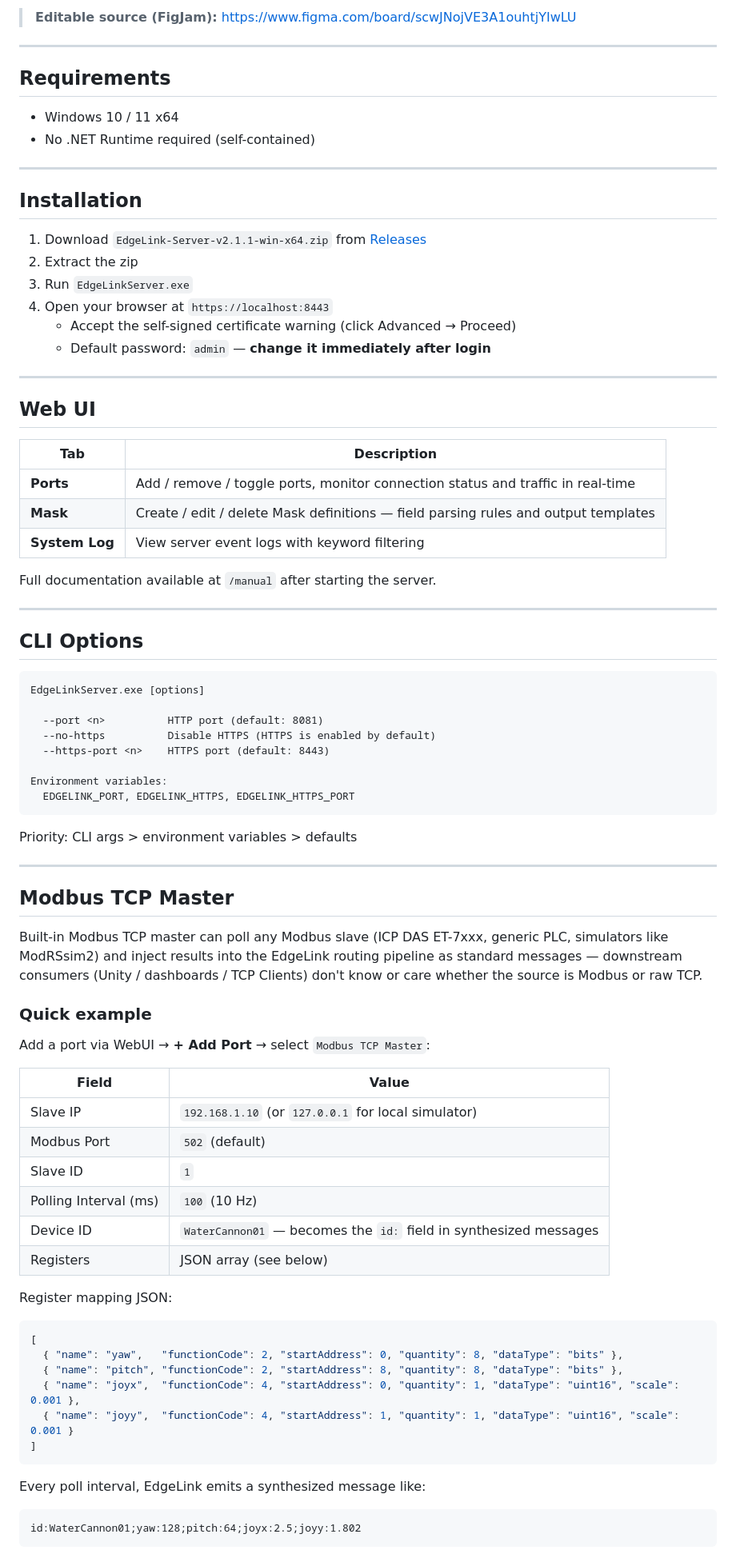
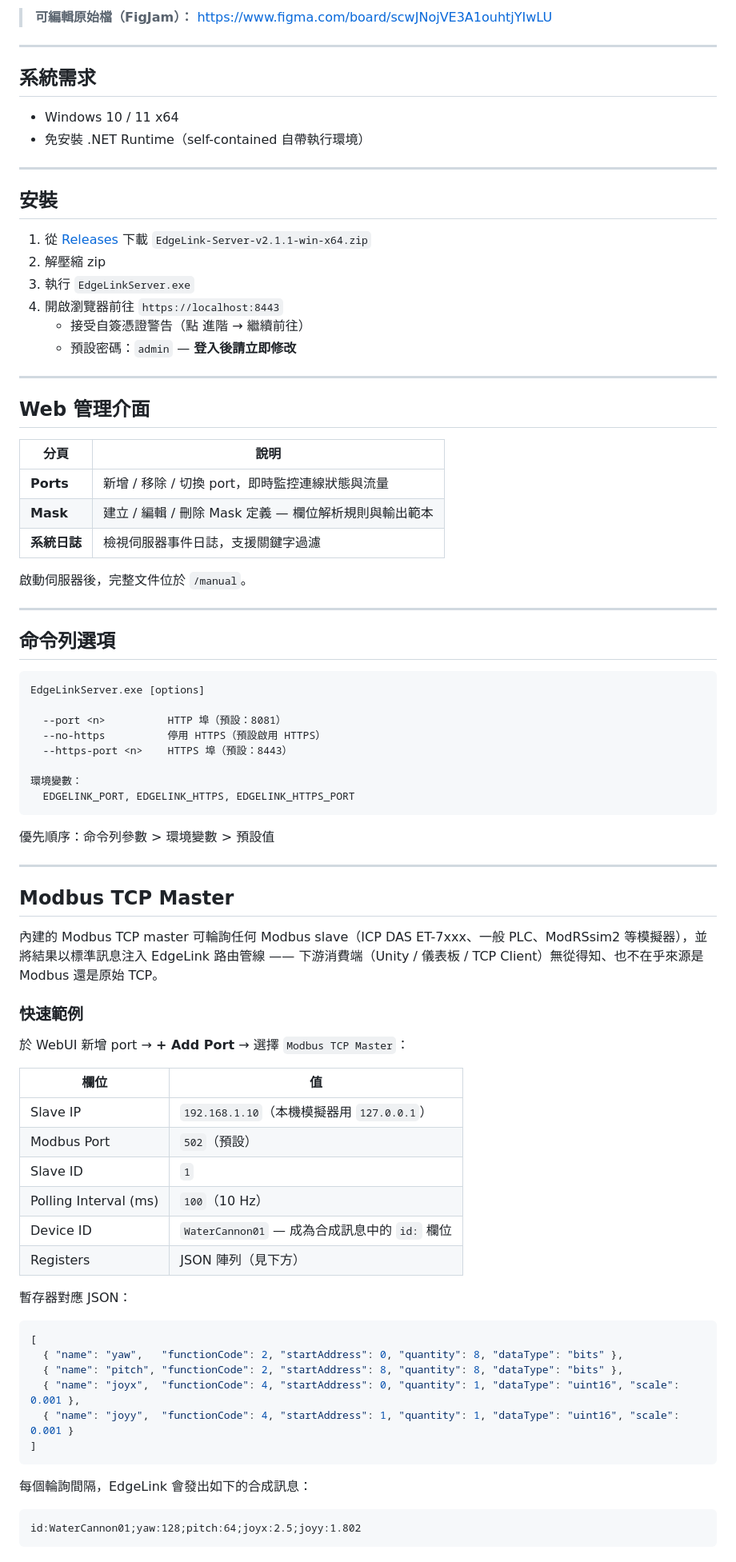
Before and after one commit to extrakyo-io/EdgeLink-Server, a Markdown page: README.md, the part around one of its changes. Shown at 80% size. Drawn GitHub-style.

````diff
--- a/README.md
+++ b/README.md
@@ -43,73 +43,73 @@ The reference deployment below is an aerial-ladder water-cannon training rig. An
 
-> **Editable source (FigJam):** <https://www.figma.com/board/scwJNojVE3A1ouhtjYIwLU>
+> **可編輯原始檔（FigJam）：** <https://www.figma.com/board/scwJNojVE3A1ouhtjYIwLU>
 
 ---
 
-## Requirements
+## 系統需求
 
 - Windows 10 / 11 x64
-- No .NET Runtime required (self-contained)
+- 免安裝 .NET Runtime（self-contained 自帶執行環境）
 
 ---
 
-## Installation
+## 安裝
 
-1. Download `EdgeLink-Server-v2.1.1-win-x64.zip` from [Releases](https://github.com/extrakyo-io/EdgeLink-Server/releases)
-2. Extract the zip
-3. Run `EdgeLinkServer.exe`
-4. Open your browser at `https://localhost:8443`
-   - Accept the self-signed certificate warning (click Advanced → Proceed)
-   - Default password: `admin` — **change it immediately after login**
+1. 從 [Releases](https://github.com/extrakyo-io/EdgeLink-Server/releases) 下載 `EdgeLink-Server-v2.1.1-win-x64.zip`
+2. 解壓縮 zip
+3. 執行 `EdgeLinkServer.exe`
+4. 開啟瀏覽器前往 `https://localhost:8443`
+   - 接受自簽憑證警告（點 進階 → 繼續前往）
+   - 預設密碼：`admin` — **登入後請立即修改**
 
 ---
 
-## Web UI
+## Web 管理介面
 
-| Tab | Description |
-|-----|-------------|
-| **Ports** | Add / remove / toggle ports, monitor connection status and traffic in real-time |
-| **Mask** | Create / edit / delete Mask definitions — field parsing rules and output templates |
-| **System Log** | View server event logs with keyword filtering |
+| 分頁 | 說明 |
+|-----|------|
+| **Ports** | 新增 / 移除 / 切換 port，即時監控連線狀態與流量 |
+| **Mask** | 建立 / 編輯 / 刪除 Mask 定義 — 欄位解析規則與輸出範本 |
+| **系統日誌** | 檢視伺服器事件日誌，支援關鍵字過濾 |
 
-Full documentation available at `/manual` after starting the server.
+啟動伺服器後，完整文件位於 `/manual`。
 
 ---
 
-## CLI Options
+## 命令列選項
 
 ```
 EdgeLinkServer.exe [options]
 
-  --port <n>          HTTP port (default: 8081)
-  --no-https          Disable HTTPS (HTTPS is enabled by default)
-  --https-port <n>    HTTPS port (default: 8443)
+  --port <n>          HTTP 埠（預設：8081）
+  --no-https          停用 HTTPS（預設啟用 HTTPS）
+  --https-port <n>    HTTPS 埠（預設：8443）
 
-Environment variables:
+環境變數：
   EDGELINK_PORT, EDGELINK_HTTPS, EDGELINK_HTTPS_PORT
 ```
 
-Priority: CLI args > environment variables > defaults
+優先順序：命令列參數 > 環境變數 > 預設值
 
 ---
 
 ## Modbus TCP Master
 
-Built-in Modbus TCP master can poll any Modbus slave (ICP DAS ET-7xxx, generic PLC, simulators like ModRSsim2) and inject results into the EdgeLink routing pipeline as standard messages — downstream consumers (Unity / dashboards / TCP Clients) don't know or care whether the source is Modbus or raw TCP.
+內建的 Modbus TCP master 可輪詢任何 Modbus slave（ICP DAS ET-7xxx、一般 PLC、ModRSsim2 等模擬器），並將結果以標準訊息注入 EdgeLink 路由管線 —— 下游消費端（Unity / 儀表板 / TCP Client）無從得知、也不在乎來源是 Modbus 還是原始 TCP。
 
-### Quick example
+### 快速範例
 
-Add a port via WebUI → **+ Add Port** → select `Modbus TCP Master`:
+於 WebUI 新增 port → **+ Add Port** → 選擇 `Modbus TCP Master`：
 
-| Field | Value |
-|-------|-------|
-| Slave IP | `192.168.1.10` (or `127.0.0.1` for local simulator) |
-| Modbus Port | `502` (default) |
+| 欄位 | 值 |
+|-------|-----|
+| Slave IP | `192.168.1.10`（本機模擬器用 `127.0.0.1`） |
+| Modbus Port | `502`（預設） |
 | Slave ID | `1` |
-| Polling Interval (ms) | `100` (10 Hz) |
-| Device ID | `WaterCannon01` — becomes the `id:` field in synthesized messages |
-| Registers | JSON array (see below) |
+| Polling Interval (ms) | `100`（10 Hz） |
+| Device ID | `WaterCannon01` — 成為合成訊息中的 `id:` 欄位 |
+| Registers | JSON 陣列（見下方） |
 
-Register mapping JSON:
+暫存器對應 JSON：
 
 ```json
 [
@@ -120,7 +120,7 @@ Register mapping JSON:
 ]
 ```
 
-Every poll interval, EdgeLink emits a synthesized message like:
+每個輪詢間隔，EdgeLink 會發出如下的合成訊息：
 
 ```
 id:WaterCannon01;yaw:128;pitch:64;joyx:2.5;joyy:1.802
````
Also changed, not shown: other parts of README.md (+220 -220 lines).
